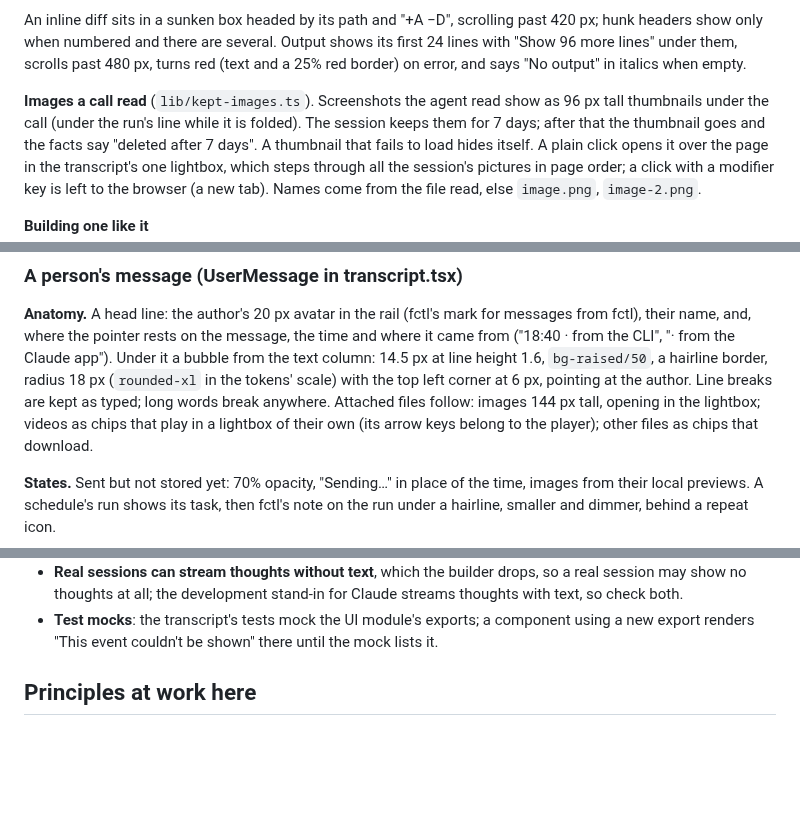
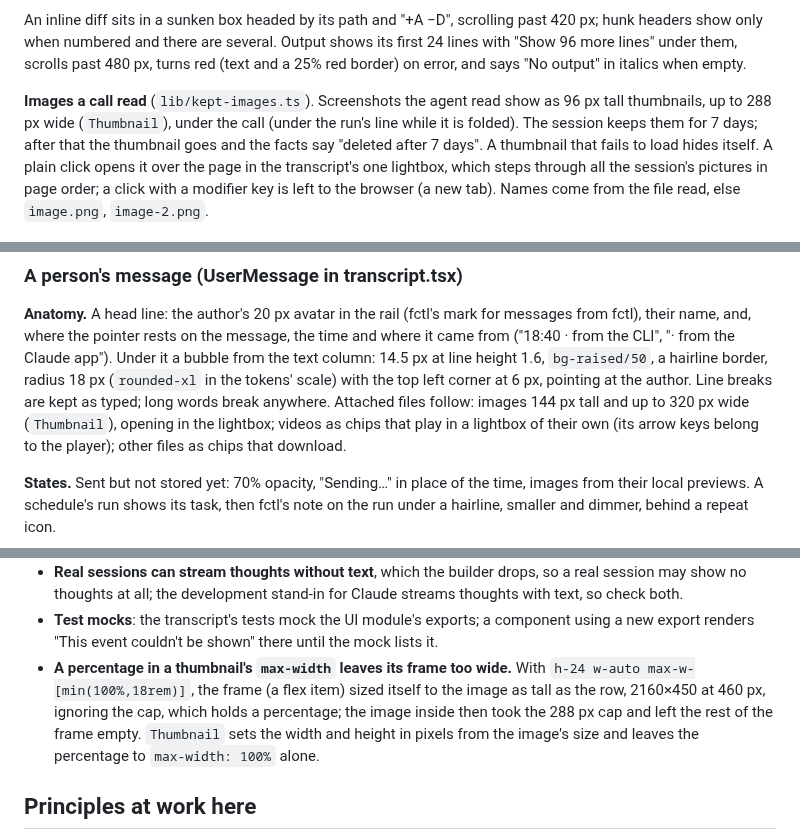
Before and after one commit to hyperstructure/design, a Markdown page: docs/web-app/transcript.md, 3 parts joined by grey strips. Drawn GitHub-style; blank space fills up the shorter version.

```diff
--- a/docs/web-app/transcript.md
+++ b/docs/web-app/transcript.md
@@ -298,8 +298,8 @@ headers show only when numbered and there are several. Output shows its first 24
 96 more lines" under them, scrolls past 480 px, turns red (text and a 25% red border) on error,
 and says "No output" in italics when empty.
 
-**Images a call read** (`lib/kept-images.ts`). Screenshots the agent read show as 96 px tall thumbnails under the call
-(under the run's line while it is folded). The session keeps them for 7 days; after that the
+**Images a call read** (`lib/kept-images.ts`). Screenshots the agent read show as 96 px tall thumbnails, up to 288 px
+wide (`Thumbnail`), under the call (under the run's line while it is folded). The session keeps them for 7 days; after that the
 thumbnail goes and the facts say "deleted after 7 days". A thumbnail that fails to load hides
 itself. A plain click opens it over the page in the transcript's one lightbox, which steps through
 all the session's pictures in page order; a click with a modifier key is left to the browser (a
@@ -347,7 +347,7 @@ fctl), their name, and, where the pointer rests on the message, the time and whe
 ("18:40 · from the CLI", "· from the Claude app"). Under it a bubble from the text column: 14.5 px
 at line height 1.6, `bg-raised/50`, a hairline border, radius 18 px (`rounded-xl` in the tokens'
 scale) with the top left corner at 6 px, pointing at the author. Line breaks are kept as typed; long words break anywhere. Attached
-files follow: images 144 px tall, opening in the lightbox; videos as chips that play in a lightbox
+files follow: images 144 px tall and up to 320 px wide (`Thumbnail`), opening in the lightbox; videos as chips that play in a lightbox
 of their own (its arrow keys belong to the player); other files as chips that download.
 
 **States.** Sent but not stored yet: 70% opacity, "Sending…" in place of the time, images from
@@ -935,6 +935,11 @@ activity". The others:
   check both.
 - **Test mocks**: the transcript's tests mock the UI module's exports; a component using a new
   export renders "This event couldn't be shown" there until the mock lists it.
+- **A percentage in a thumbnail's `max-width` leaves its frame too wide.** With `h-24 w-auto
+  max-w-[min(100%,18rem)]`, the frame (a flex item) sized itself to the image as tall as the row,
+  2160×450 at 460 px, ignoring the cap, which holds a percentage; the image inside then took the
+  288 px cap and left the rest of the frame empty. `Thumbnail` sets the width and height in pixels
+  from the image's size and leaves the percentage to `max-width: 100%` alone.
 
 
 ## Principles at work here
```
Also changed, not shown: other parts of docs/web-app/transcript.md (+1 -1 lines), docs/web-app/kit.md (+8 -0 lines).
